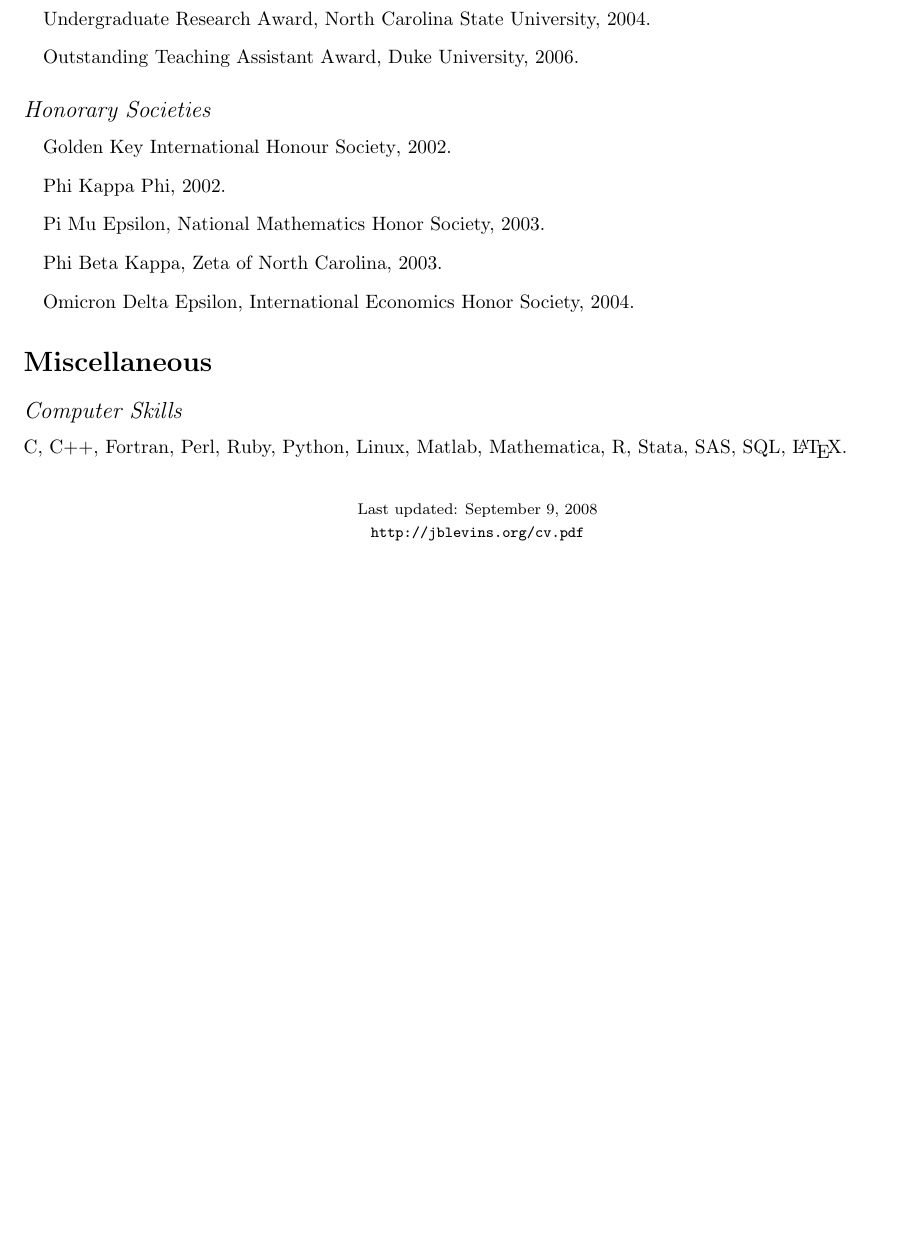
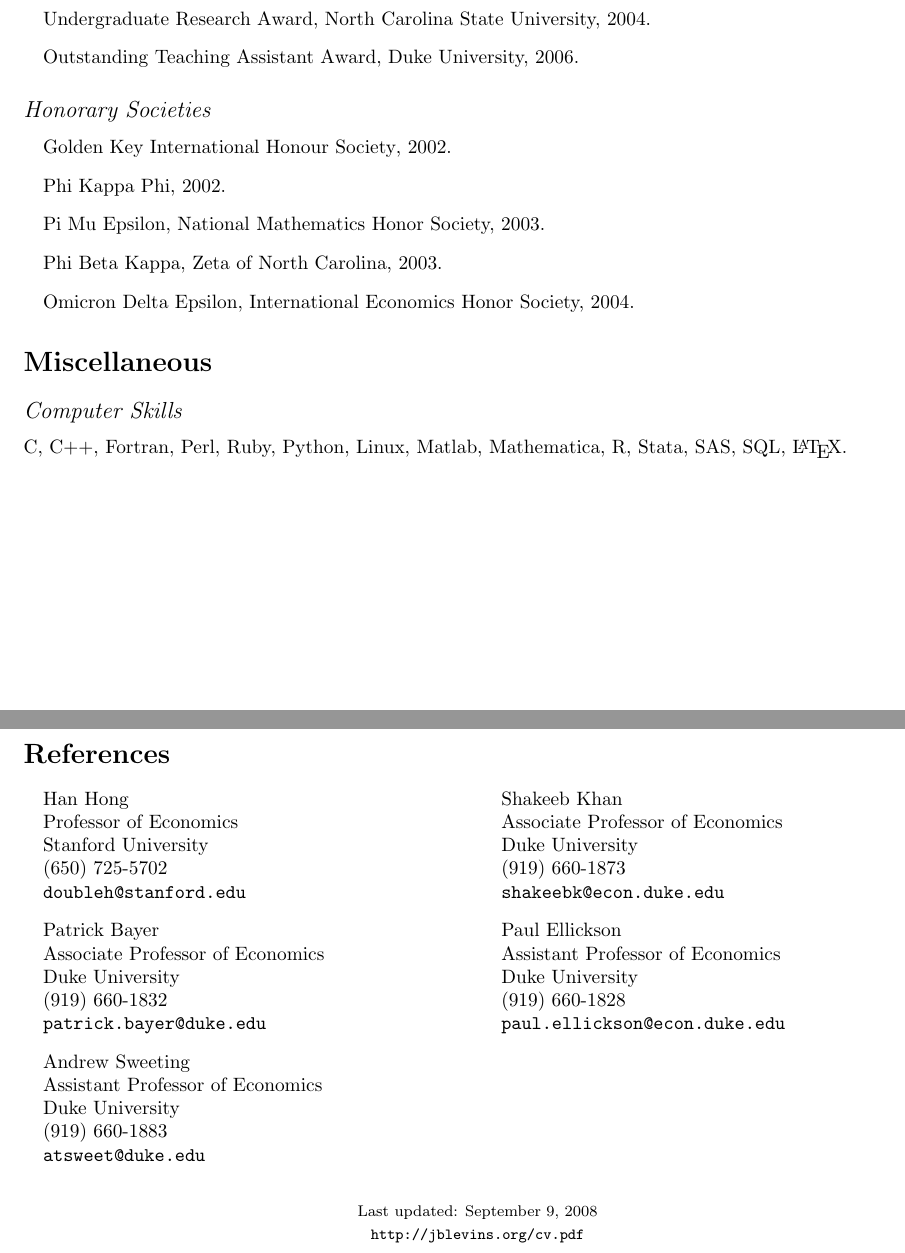
Before and after one commit to jrblevin/cv-template, a LaTeX CV (cv-us.tex): part of page 3 of 3 before the commit and two parts of pages 3 and 4 of 4 after it, the two joined at a grey line, cut so that both start at the same text, the shorter picture padded with empty space. Compiled offline with pdfLaTeX.

Commit message:
Added list of references

```diff
--- a/cv-us.tex
+++ b/cv-us.tex
@@ -305,6 +305,38 @@ Industrial Organization, Econometrics, Applied Microeconomics
 C, C++, Fortran, Perl, Ruby, Python, Linux,
 Matlab, Mathematica, R, Stata, SAS, SQL, \LaTeX.
 
+\section*{References}
+
+\begin{minipage}[t]{0.5\textwidth}
+\begin{itemize}
+\item Han Hong \\ Professor of Economics \\ Stanford University \\
+  % Landau Economics Building, 579 Serra Mall, Stanford, CA, 94305 \\
+  (650) 725-5702 \\
+  \href{mailto:doubleh@stanford.edu}{\tt doubleh@stanford.edu}
+\item Patrick Bayer \\ Associate Professor of Economics \\ Duke University \\
+  % 213 Social Sciences Building, Durham, NC 27708 \\
+  (919) 660-1832 \\
+  \href{mailto:patrick.bayer@duke.edu}{\tt patrick.bayer@duke.edu}
+\item Andrew Sweeting \\ Assistant Professor of Economics \\ Duke University \\
+  % 220A Social Sciences Building, Durham, NC 27708 \\
+  (919) 660-1883 \\
+  \href{mailto:atsweet@duke.edu}{\tt atsweet@duke.edu}
+\end{itemize}
+\end{minipage}
+\begin{minipage}[t]{0.5\textwidth}
+\begin{itemize}
+\item Shakeeb Khan \\ Associate Professor of Economics \\ Duke University \\
+  % 222 Social Sciences Building, Durham, NC, 27708 \\
+  (919) 660-1873 \\
+  \href{mailto:shakeebk@econ.duke.edu}{\tt shakeebk@econ.duke.edu}
+\item Paul Ellickson \\ Assistant Professor of Economics \\ Duke University \\
+  % 201B Social Sciences Building, Durham, NC, 27708 \\
+  (919) 660-1828 \\
+  \href{paul.ellickson@econ.duke.edu}{\tt paul.ellickson@econ.duke.edu}
+\end{itemize}
+\end{minipage}
+
+
 \bigskip
 
 % Footer
```
